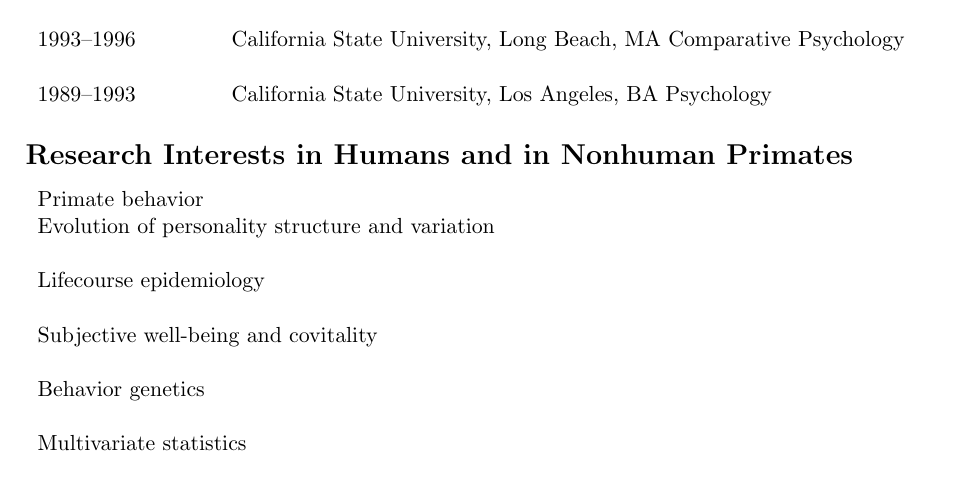
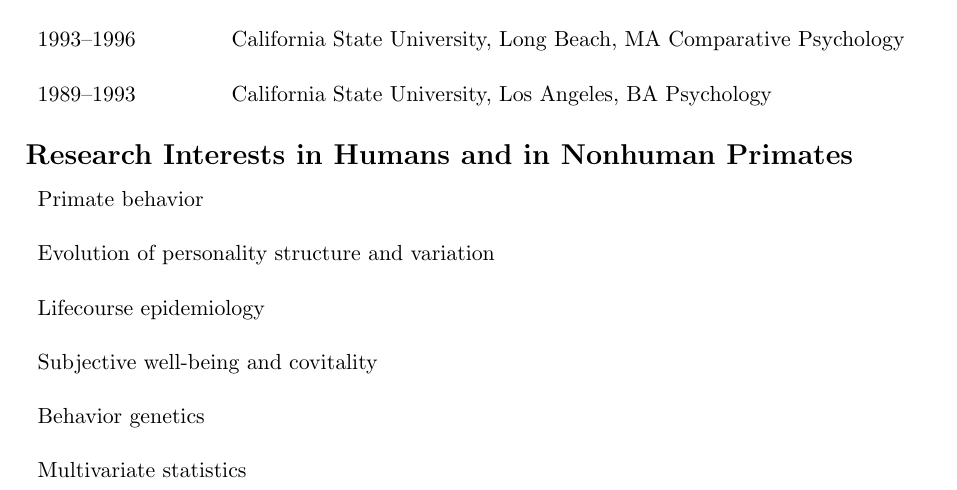
Before and after one commit to alexweissuk/My-Academic-CV, a LaTeX CV (cv.tex): part of page 1 of 18, cut so that both start at the same text. The pictures show the PDF file cv.pdf that the author committed with the source.

Commit message:
Updated interests

```diff
--- a/cv.tex
+++ b/cv.tex
@@ -76,7 +76,7 @@
 \section*{Research Interests in Humans and in Nonhuman Primates}
 \begin{tabular}{p{15cm}}
 
-Primate behavior \\
+Primate behavior \\ \\
 
 Evolution of personality structure and variation \\ \\
 
```
Also changed, not shown: cv.pdf.
